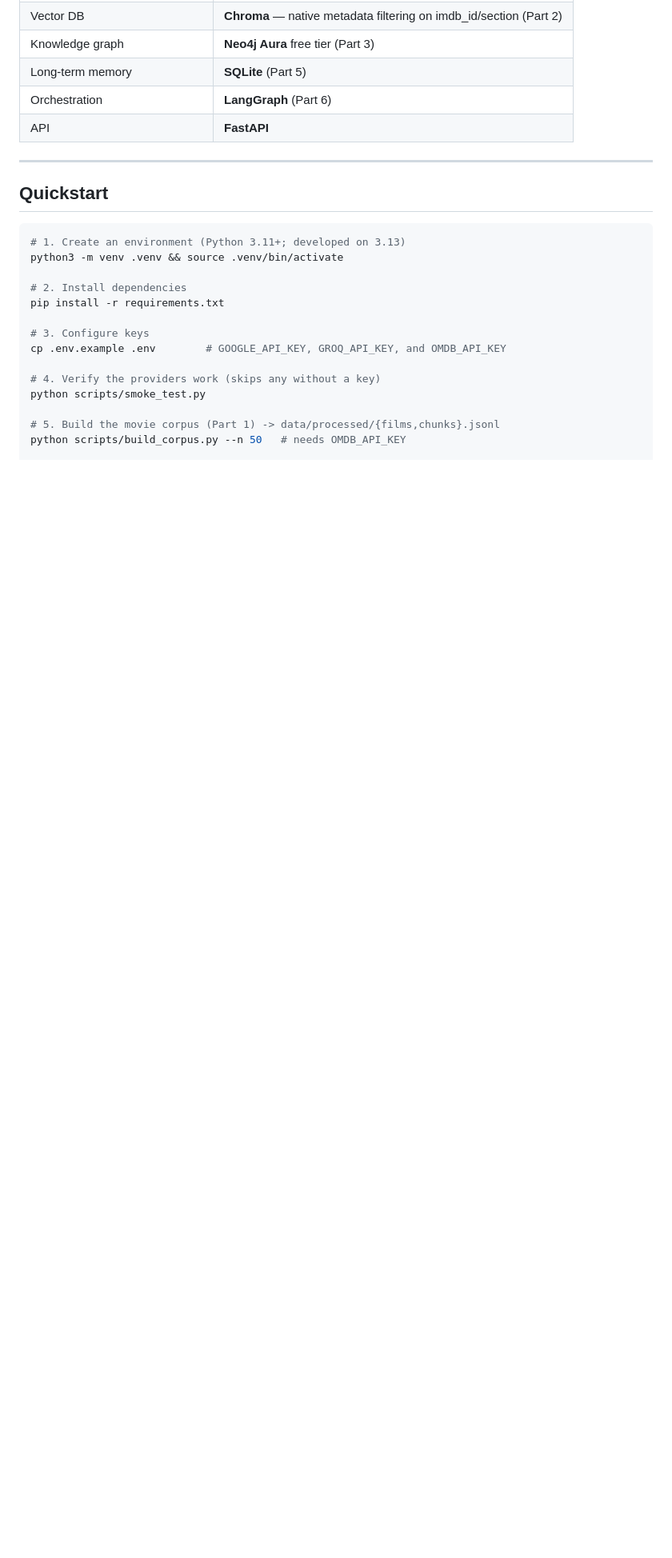
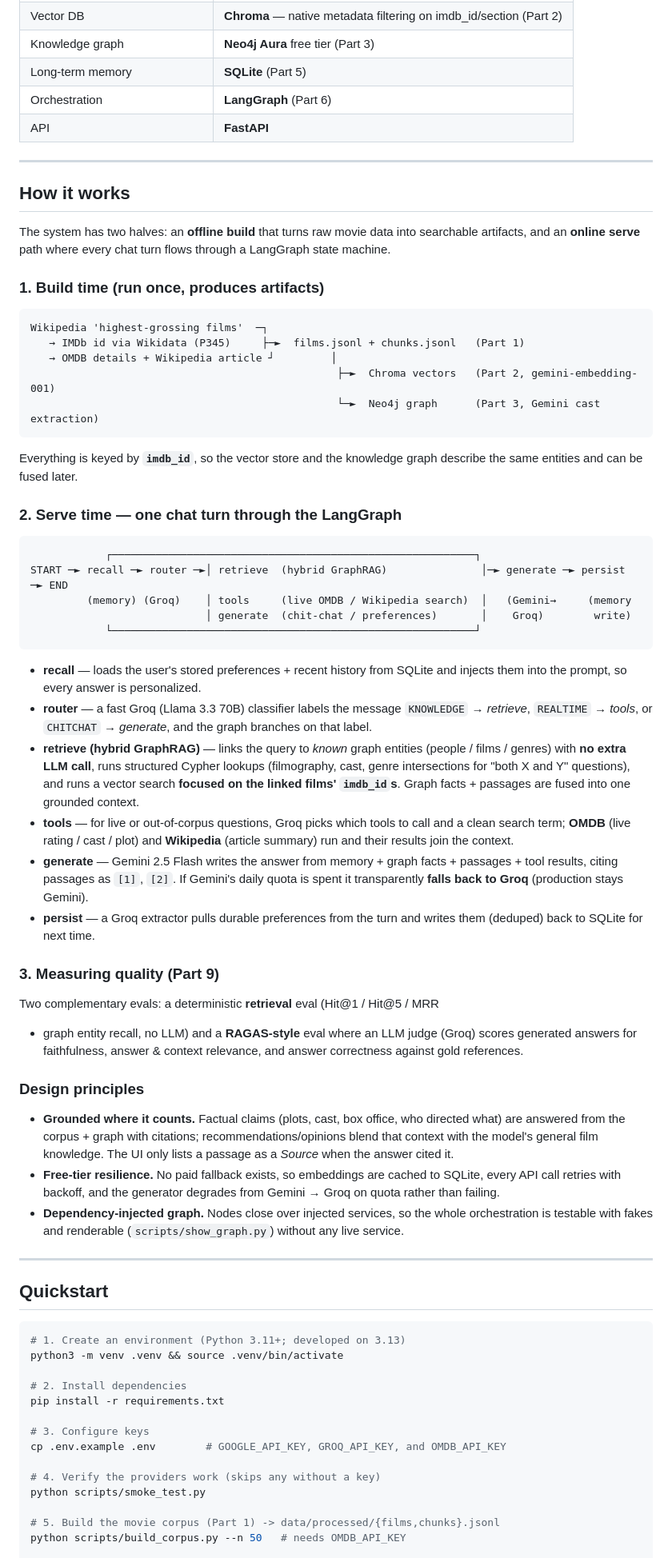
Before and after one commit to Anshumaan-25/Cinebot, a Markdown page: README.md, the part around the change. Shown at 80% size. Drawn GitHub-style; blank space fills up the shorter version.

Commit message:
docs: add "How it works" — build-time vs serve-time, the LangGraph turn lifecycle
Walks through the offline build (scrape -> Chroma + Neo4j, keyed by imdb_id) and
the online serve path node-by-node (recall -> router -> retrieve/tools/generate
-> generate -> persist), plus the eval layer and design principles (grounded
facts, free-tier resilience, dependency-injected graph).

````diff
--- a/README.md
+++ b/README.md
@@ -40,6 +40,76 @@ Scoped to **movies** (bounded but relationship-rich, ideal for a knowledge graph
 | Long-term memory | **SQLite** (Part 5) |
 | Orchestration | **LangGraph** (Part 6) |
 | API | **FastAPI** |
+
+---
+
+## How it works
+
+The system has two halves: an **offline build** that turns raw movie data into
+searchable artifacts, and an **online serve** path where every chat turn flows
+through a LangGraph state machine.
+
+### 1. Build time (run once, produces artifacts)
+
+```
+Wikipedia 'highest-grossing films'  ─┐
+   → IMDb id via Wikidata (P345)     ├─►  films.jsonl + chunks.jsonl   (Part 1)
+   → OMDB details + Wikipedia article ┘         │
+                                                 ├─►  Chroma vectors   (Part 2, gemini-embedding-001)
+                                                 └─►  Neo4j graph      (Part 3, Gemini cast extraction)
+```
+
+Everything is keyed by **`imdb_id`**, so the vector store and the knowledge
+graph describe the same entities and can be fused later.
+
+### 2. Serve time — one chat turn through the LangGraph
+
+```
+            ┌──────────────────────────────────────────────────────────┐
+START ─► recall ─► router ─►│ retrieve  (hybrid GraphRAG)               │─► generate ─► persist ─► END
+         (memory) (Groq)    │ tools     (live OMDB / Wikipedia search)  │   (Gemini→     (memory
+                            │ generate  (chit-chat / preferences)       │    Groq)        write)
+            └──────────────────────────────────────────────────────────┘
+```
+
+- **recall** — loads the user's stored preferences + recent history from SQLite
+  and injects them into the prompt, so every answer is personalized.
+- **router** — a fast Groq (Llama 3.3 70B) classifier labels the message
+  `KNOWLEDGE` → *retrieve*, `REALTIME` → *tools*, or `CHITCHAT` → *generate*, and
+  the graph branches on that label.
+- **retrieve (hybrid GraphRAG)** — links the query to *known* graph entities
+  (people / films / genres) with **no extra LLM call**, runs structured Cypher
+  lookups (filmography, cast, genre intersections for "both X and Y" questions),
+  and runs a vector search **focused on the linked films' `imdb_id`s**. Graph
+  facts + passages are fused into one grounded context.
+- **tools** — for live or out-of-corpus questions, Groq picks which tools to call
+  and a clean search term; **OMDB** (live rating / cast / plot) and **Wikipedia**
+  (article summary) run and their results join the context.
+- **generate** — Gemini 2.5 Flash writes the answer from memory + graph facts +
+  passages + tool results, citing passages as `[1]`, `[2]`. If Gemini's daily
+  quota is spent it transparently **falls back to Groq** (production stays Gemini).
+- **persist** — a Groq extractor pulls durable preferences from the turn and
+  writes them (deduped) back to SQLite for next time.
+
+### 3. Measuring quality (Part 9)
+
+Two complementary evals: a deterministic **retrieval** eval (Hit@1 / Hit@5 / MRR
++ graph entity recall, no LLM) and a **RAGAS-style** eval where an LLM judge
+(Groq) scores generated answers for faithfulness, answer & context relevance, and
+answer correctness against gold references.
+
+### Design principles
+
+- **Grounded where it counts.** Factual claims (plots, cast, box office, who
+  directed what) are answered from the corpus + graph with citations;
+  recommendations/opinions blend that context with the model's general film
+  knowledge. The UI only lists a passage as a *Source* when the answer cited it.
+- **Free-tier resilience.** No paid fallback exists, so embeddings are cached to
+  SQLite, every API call retries with backoff, and the generator degrades from
+  Gemini → Groq on quota rather than failing.
+- **Dependency-injected graph.** Nodes close over injected services, so the whole
+  orchestration is testable with fakes and renderable (`scripts/show_graph.py`)
+  without any live service.
 
 ---
 
````
